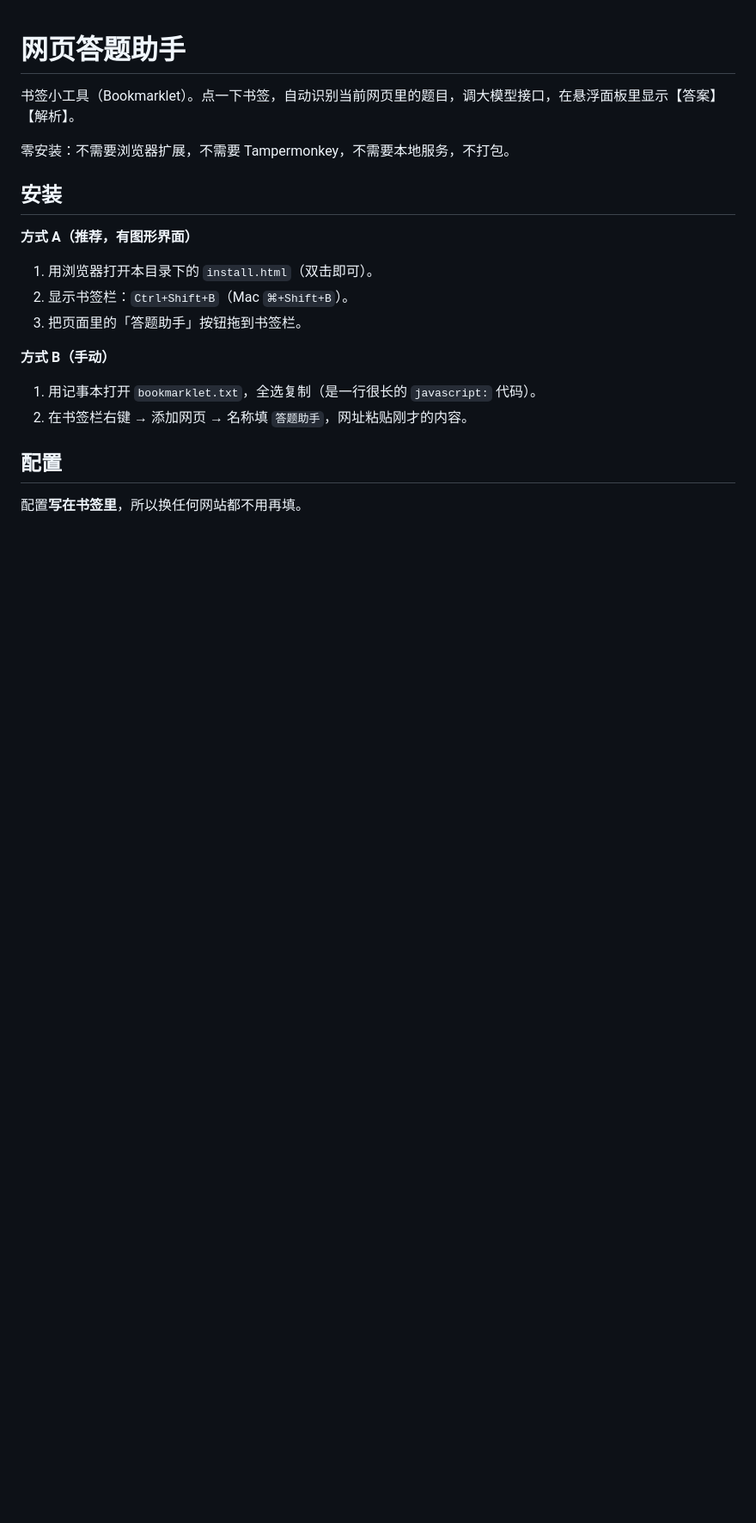
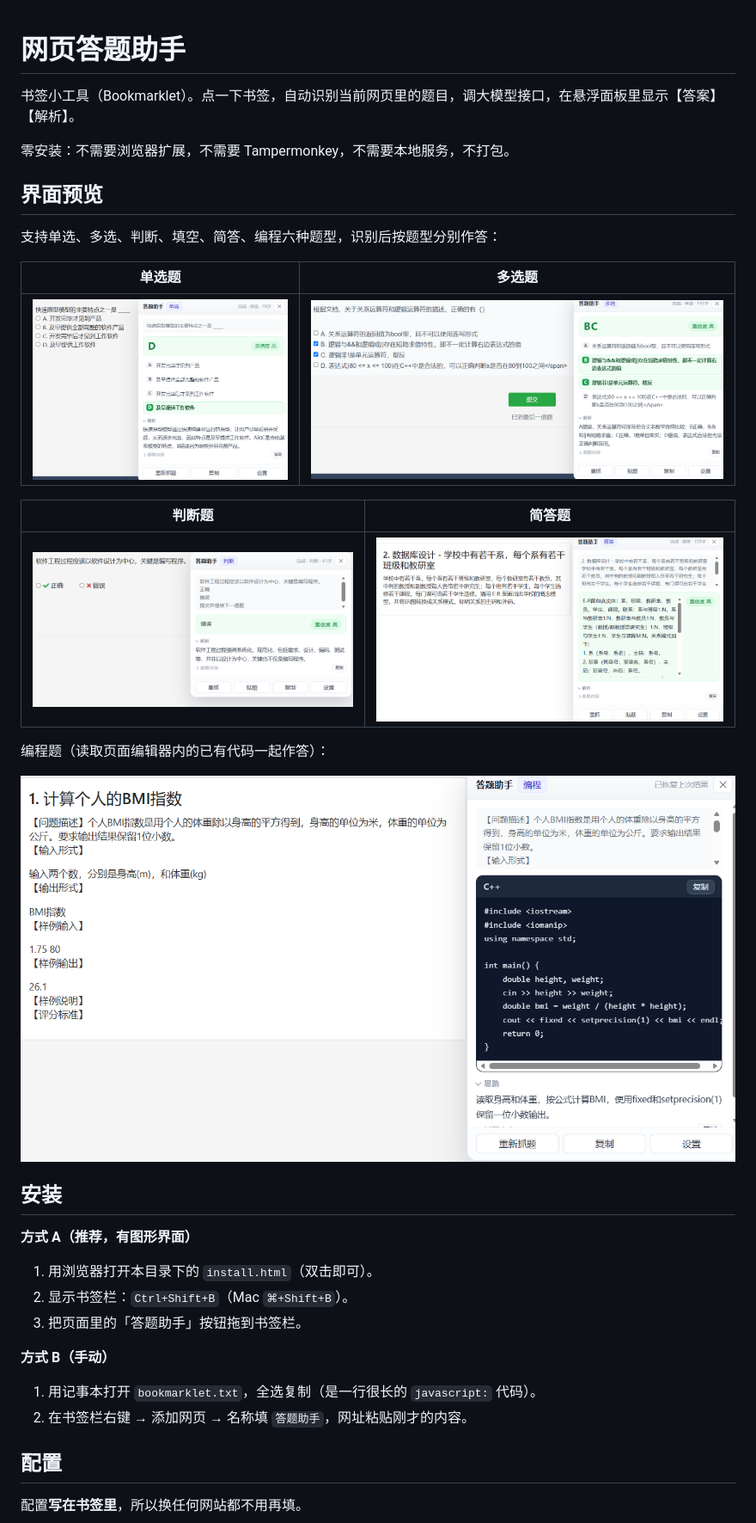
Before and after one commit to pi-coding/web-quiz-helper, a Markdown page: README.md, the part around the change. Shown at 86% size. GitHub-like rendering; pictures changed too: docs/choice.png (added), docs/code.png (added), docs/judge.png (added); blank space fills up the shorter version.

Commit message:
docs: 整理界面截图入库，README 增加六种题型预览
- 5 张实机截图移入 docs/ 并按题型命名：choice / multi / judge / short / code
- README 顶部新增预览区块，按「单选 · 多选」「判断 · 简答」两列与编程题单图展示
- 截图已逐张核对，不含 API Key、账号、邮箱等敏感信息

```diff
--- a/README.md
+++ b/README.md
@@ -3,6 +3,22 @@
 书签小工具（Bookmarklet）。点一下书签，自动识别当前网页里的题目，调大模型接口，在悬浮面板里显示【答案】【解析】。
 
 零安装：不需要浏览器扩展，不需要 Tampermonkey，不需要本地服务，不打包。
+
+## 界面预览
+
+支持单选、多选、判断、填空、简答、编程六种题型，识别后按题型分别作答：
+
+| 单选题 | 多选题 |
+|:---:|:---:|
+| ![单选题](docs/choice.png) | ![多选题](docs/multi.png) |
+
+| 判断题 | 简答题 |
+|:---:|:---:|
+| ![判断题](docs/judge.png) | ![简答题](docs/short.png) |
+
+编程题（读取页面编辑器内的已有代码一起作答）：
+
+![编程题](docs/code.png)
 
 ## 安装
 
```
